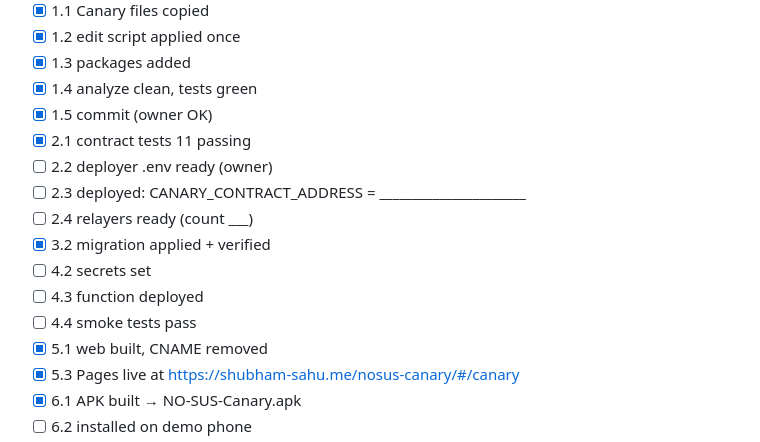
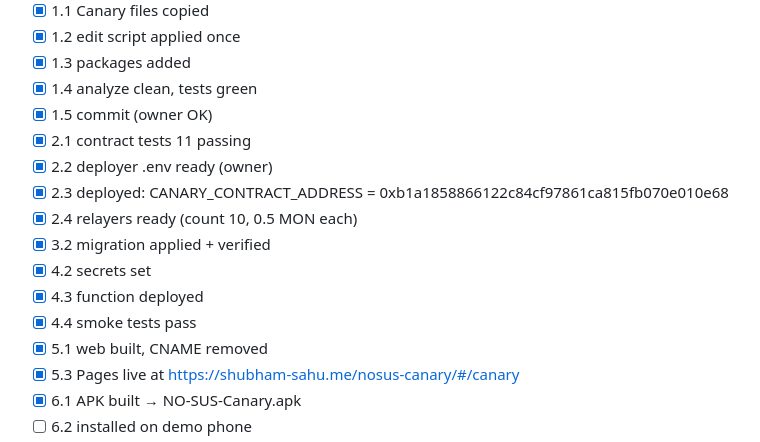
Before and after one commit to https-shubhamsahu/nosus-canary, a Markdown page: docs/canary/NOSUS_CANARY_BUILD_PLAN.md, the part around the change. Rendered like a GitHub page.

```diff
--- a/docs/canary/NOSUS_CANARY_BUILD_PLAN.md
+++ b/docs/canary/NOSUS_CANARY_BUILD_PLAN.md
@@ -566,13 +566,13 @@ laptop web app plus phone browsers. **Never cut:** the reader flow, Seen by, the
 - [x] 1.4 analyze clean, tests green
 - [x] 1.5 commit (owner OK)
 - [x] 2.1 contract tests 11 passing
-- [ ] 2.2 deployer .env ready (owner)
-- [ ] 2.3 deployed: CANARY_CONTRACT_ADDRESS = ______________________
-- [ ] 2.4 relayers ready (count ___)
+- [x] 2.2 deployer .env ready (owner)
+- [x] 2.3 deployed: CANARY_CONTRACT_ADDRESS = 0xb1a1858866122c84cf97861ca815fb070e010e68
+- [x] 2.4 relayers ready (count 10, 0.5 MON each)
 - [x] 3.2 migration applied + verified
-- [ ] 4.2 secrets set
-- [ ] 4.3 function deployed
-- [ ] 4.4 smoke tests pass
+- [x] 4.2 secrets set
+- [x] 4.3 function deployed
+- [x] 4.4 smoke tests pass
 - [x] 5.1 web built, CNAME removed
 - [x] 5.3 Pages live at https://shubham-sahu.me/nosus-canary/#/canary
 - [x] 6.1 APK built → NO-SUS-Canary.apk
```
Also changed, not shown: README.md (+4 -4 lines), docs/STATUS.md (+2 -1 lines).
